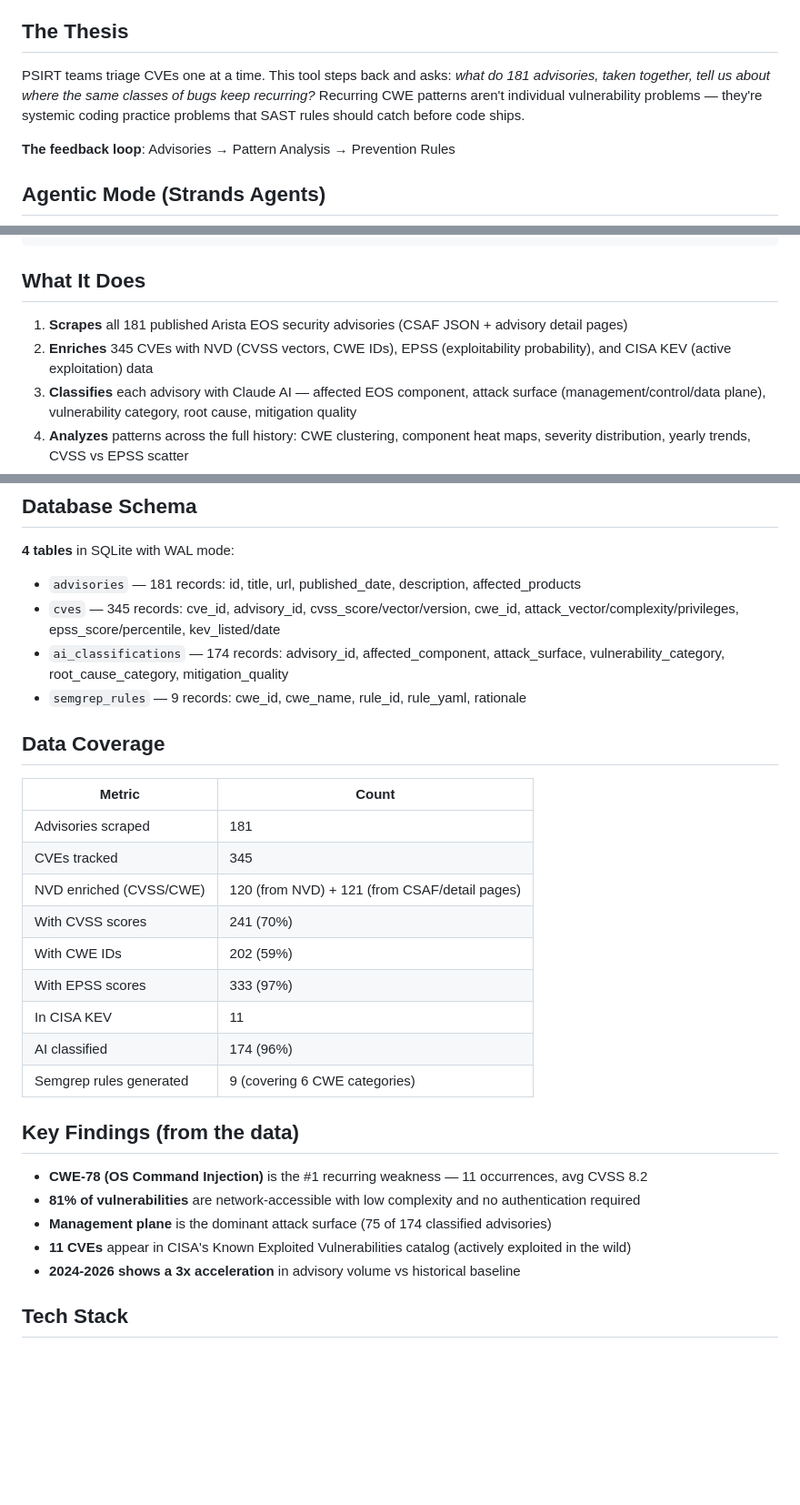
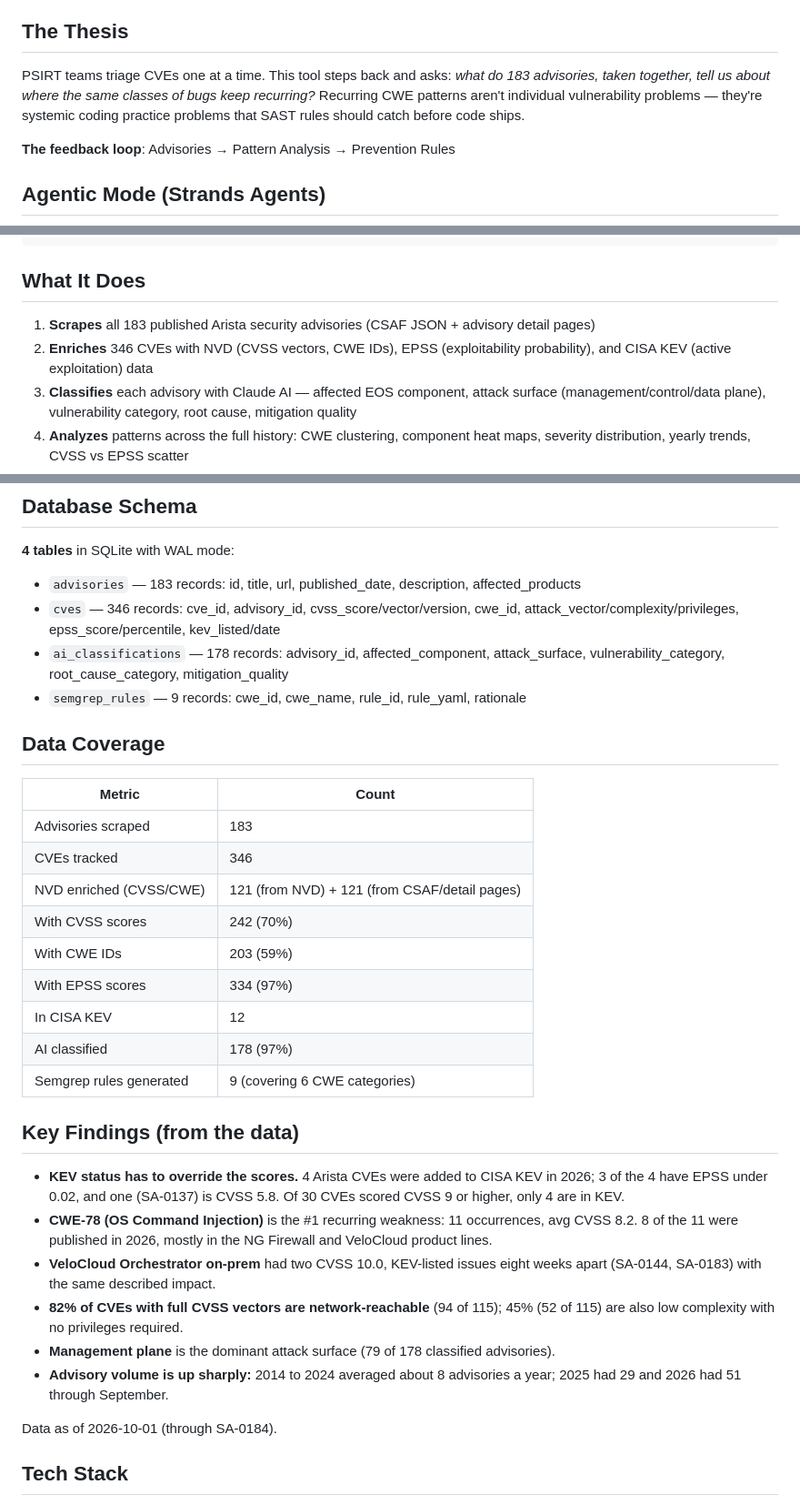
Before and after one commit to ahthakur/advisory-intel, a Markdown page: README.md, 3 parts joined by grey strips. Shown at 91% size. Drawn GitHub-style; blank space fills up the shorter version.

Commit message:
Update README findings and counts to the Oct 1 data
Corrects the attack-surface claim: 82% of CVEs with full CVSS vectors are
network-reachable, but only 45% are also low complexity with no privileges
(the old line said 81% for all three). Adds the KEV vs EPSS finding, the
2026 CWE-78 concentration, the two VCO KEV issues, and recounted volume.

Co-Authored-By: Claude Opus 5.5 (1M context) <noreply@anthropic.com>

```diff
--- a/README.md
+++ b/README.md
@@ -4,7 +4,7 @@
 
 ## The Thesis
 
-PSIRT teams triage CVEs one at a time. This tool steps back and asks: *what do 181 advisories, taken together, tell us about where the same classes of bugs keep recurring?* Recurring CWE patterns aren't individual vulnerability problems — they're systemic coding practice problems that SAST rules should catch before code ships.
+PSIRT teams triage CVEs one at a time. This tool steps back and asks: *what do 183 advisories, taken together, tell us about where the same classes of bugs keep recurring?* Recurring CWE patterns aren't individual vulnerability problems — they're systemic coding practice problems that SAST rules should catch before code ships.
 
 **The feedback loop**: Advisories → Pattern Analysis → Prevention Rules
 
@@ -125,8 +125,8 @@ OTEL_EXPORTER_OTLP_ENDPOINT=http://localhost:4317 python agent.py
 
 ## What It Does
 
-1. **Scrapes** all 181 published Arista EOS security advisories (CSAF JSON + advisory detail pages)
-2. **Enriches** 345 CVEs with NVD (CVSS vectors, CWE IDs), EPSS (exploitability probability), and CISA KEV (active exploitation) data
+1. **Scrapes** all 183 published Arista security advisories (CSAF JSON + advisory detail pages)
+2. **Enriches** 346 CVEs with NVD (CVSS vectors, CWE IDs), EPSS (exploitability probability), and CISA KEV (active exploitation) data
 3. **Classifies** each advisory with Claude AI — affected EOS component, attack surface (management/control/data plane), vulnerability category, root cause, mitigation quality
 4. **Analyzes** patterns across the full history: CWE clustering, component heat maps, severity distribution, yearly trends, CVSS vs EPSS scatter
 5. **Generates** AI-powered program-level insights with specific SDLC recommendations
@@ -250,32 +250,35 @@ advisory-intel/
 
 **4 tables** in SQLite with WAL mode:
 
-- `advisories` — 181 records: id, title, url, published_date, description, affected_products
-- `cves` — 345 records: cve_id, advisory_id, cvss_score/vector/version, cwe_id, attack_vector/complexity/privileges, epss_score/percentile, kev_listed/date
-- `ai_classifications` — 174 records: advisory_id, affected_component, attack_surface, vulnerability_category, root_cause_category, mitigation_quality
+- `advisories` — 183 records: id, title, url, published_date, description, affected_products
+- `cves` — 346 records: cve_id, advisory_id, cvss_score/vector/version, cwe_id, attack_vector/complexity/privileges, epss_score/percentile, kev_listed/date
+- `ai_classifications` — 178 records: advisory_id, affected_component, attack_surface, vulnerability_category, root_cause_category, mitigation_quality
 - `semgrep_rules` — 9 records: cwe_id, cwe_name, rule_id, rule_yaml, rationale
 
 ## Data Coverage
 
 | Metric | Count |
 |--------|-------|
-| Advisories scraped | 181 |
-| CVEs tracked | 345 |
-| NVD enriched (CVSS/CWE) | 120 (from NVD) + 121 (from CSAF/detail pages) |
-| With CVSS scores | 241 (70%) |
-| With CWE IDs | 202 (59%) |
-| With EPSS scores | 333 (97%) |
-| In CISA KEV | 11 |
-| AI classified | 174 (96%) |
+| Advisories scraped | 183 |
+| CVEs tracked | 346 |
+| NVD enriched (CVSS/CWE) | 121 (from NVD) + 121 (from CSAF/detail pages) |
+| With CVSS scores | 242 (70%) |
+| With CWE IDs | 203 (59%) |
+| With EPSS scores | 334 (97%) |
+| In CISA KEV | 12 |
+| AI classified | 178 (97%) |
 | Semgrep rules generated | 9 (covering 6 CWE categories) |
 
 ## Key Findings (from the data)
 
-- **CWE-78 (OS Command Injection)** is the #1 recurring weakness — 11 occurrences, avg CVSS 8.2
-- **81% of vulnerabilities** are network-accessible with low complexity and no authentication required
-- **Management plane** is the dominant attack surface (75 of 174 classified advisories)
-- **11 CVEs** appear in CISA's Known Exploited Vulnerabilities catalog (actively exploited in the wild)
-- **2024-2026 shows a 3x acceleration** in advisory volume vs historical baseline
+- **KEV status has to override the scores.** 4 Arista CVEs were added to CISA KEV in 2026; 3 of the 4 have EPSS under 0.02, and one (SA-0137) is CVSS 5.8. Of 30 CVEs scored CVSS 9 or higher, only 4 are in KEV.
+- **CWE-78 (OS Command Injection)** is the #1 recurring weakness: 11 occurrences, avg CVSS 8.2. 8 of the 11 were published in 2026, mostly in the NG Firewall and VeloCloud product lines.
+- **VeloCloud Orchestrator on-prem** had two CVSS 10.0, KEV-listed issues eight weeks apart (SA-0144, SA-0183) with the same described impact.
+- **82% of CVEs with full CVSS vectors are network-reachable** (94 of 115); 45% (52 of 115) are also low complexity with no privileges required.
+- **Management plane** is the dominant attack surface (79 of 178 classified advisories).
+- **Advisory volume is up sharply:** 2014 to 2024 averaged about 8 advisories a year; 2025 had 29 and 2026 had 51 through September.
+
+Data as of 2026-10-01 (through SA-0184).
 
 ## Tech Stack
 
```
Also changed, not shown: other parts of README.md (+1 -1 lines).
